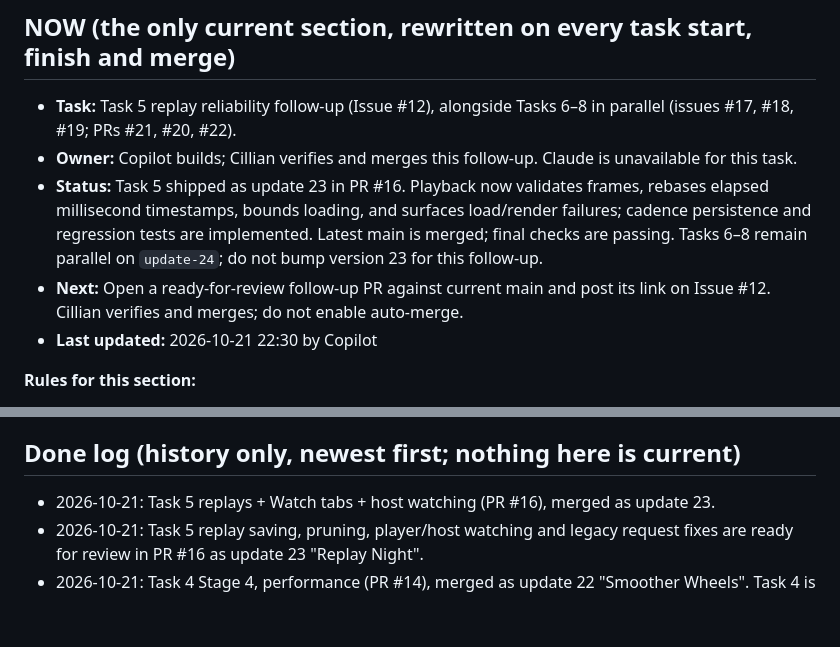
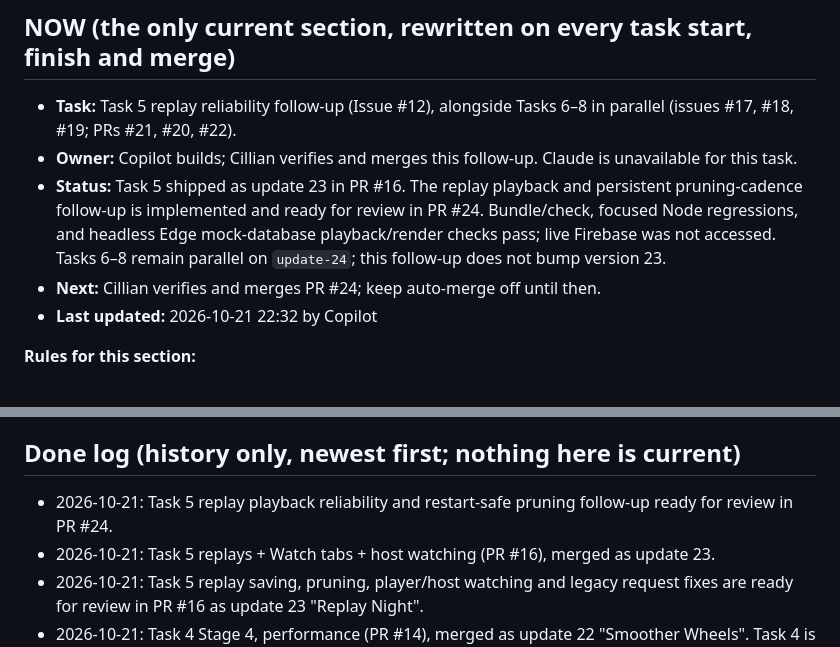
Before and after one commit to cillian1/belfast-wheel-app, a Markdown page: HANDOFF.md, 2 parts joined by grey strips. GitHub-like rendering; blank space fills up the shorter version.

Commit message:
Record replay follow-up review status
Co-authored-by: Copilot App <223556219+Copilot@users.noreply.github.com>

```diff
--- a/HANDOFF.md
+++ b/HANDOFF.md
@@ -4,9 +4,9 @@
 
 - **Task:** Task 5 replay reliability follow-up (Issue #12), alongside Tasks 6–8 in parallel (issues #17, #18, #19; PRs #21, #20, #22).
 - **Owner:** Copilot builds; Cillian verifies and merges this follow-up. Claude is unavailable for this task.
-- **Status:** Task 5 shipped as update 23 in PR #16. Playback now validates frames, rebases elapsed millisecond timestamps, bounds loading, and surfaces load/render failures; cadence persistence and regression tests are implemented. Latest main is merged; final checks are passing. Tasks 6–8 remain parallel on `update-24`; do not bump version 23 for this follow-up.
-- **Next:** Open a ready-for-review follow-up PR against current main and post its link on Issue #12. Cillian verifies and merges; do not enable auto-merge.
-- **Last updated:** 2026-10-21 22:30 by Copilot
+- **Status:** Task 5 shipped as update 23 in PR #16. The replay playback and persistent pruning-cadence follow-up is implemented and ready for review in PR #24. Bundle/check, focused Node regressions, and headless Edge mock-database playback/render checks pass; live Firebase was not accessed. Tasks 6–8 remain parallel on `update-24`; this follow-up does not bump version 23.
+- **Next:** Cillian verifies and merges PR #24; keep auto-merge off until then.
+- **Last updated:** 2026-10-21 22:32 by Copilot
 
 **Rules for this section:**
 1. Only NOW is current. Everything below it is reference (rules, layout) or history (Done log). Never act on a status line anywhere else in this file.
@@ -65,6 +65,7 @@ Phones only take an update between runs. GitHub's raw files can take about 5 min
 
 ## Done log (history only, newest first; nothing here is current)
 
+- 2026-10-21: Task 5 replay playback reliability and restart-safe pruning follow-up ready for review in PR #24.
 - 2026-10-21: Task 5 replays + Watch tabs + host watching (PR #16), merged as update 23.
 - 2026-10-21: Task 5 replay saving, pruning, player/host watching and legacy request fixes are ready for review in PR #16 as update 23 "Replay Night".
 - 2026-10-21: Task 4 Stage 4, performance (PR #14), merged as update 22 "Smoother Wheels". Task 4 is complete.
```
Also changed, not shown: COPILOT_TASKS.md (+1 -1 lines).
